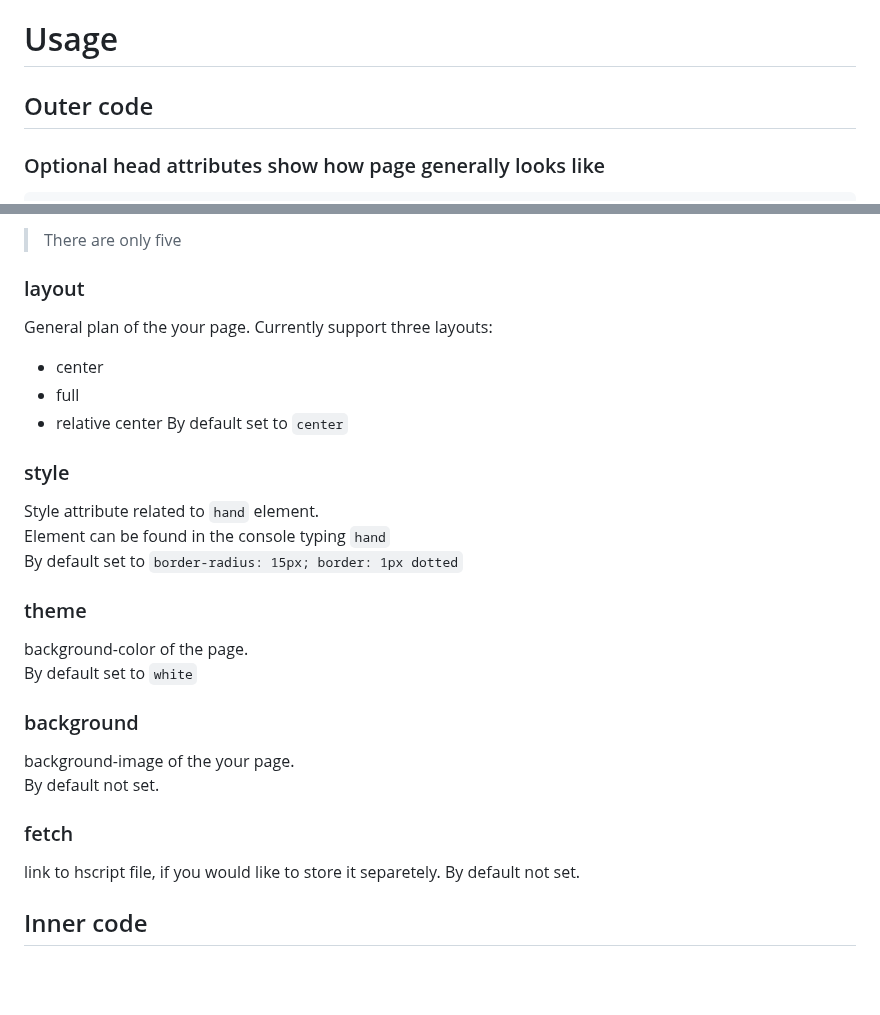
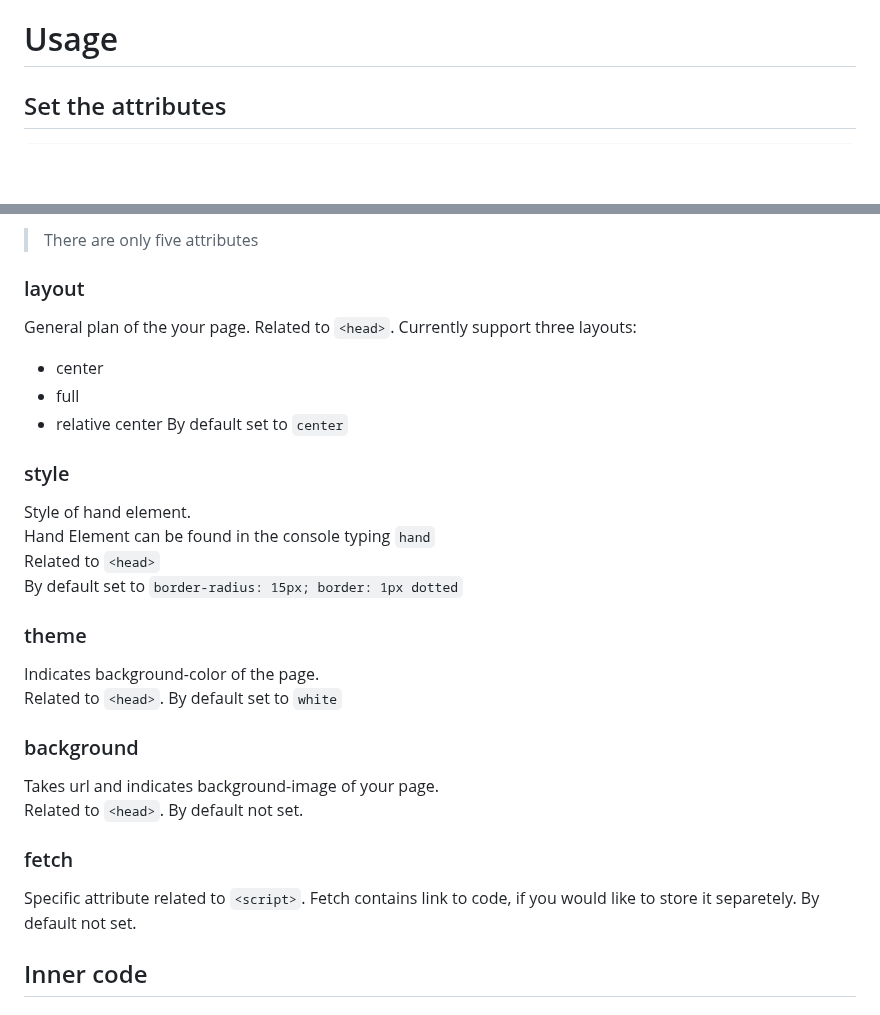
Before and after one commit to Roseinfire/HtmlS, a Markdown page: README.md, 2 parts joined by grey strips. GitHub-like rendering; blank space fills up the shorter version.

````diff
--- a/README.md
+++ b/README.md
@@ -24,6 +24,5 @@ Writen to be `more` `flexible` and more `comfortable`
 At the top of classic html connect HtmlScript and `let's begin!`
 
 # Usage
-## Outer code
-### Optional head attributes show how page generally looks like
+## Set the attributes
 ```HTML
@@ -31,24 +32,26 @@ At the top of classic html connect HtmlScript and `let's begin!`
 ```
-> There are only five
+> There are only five attributes
 ### layout
-General plan of the your page.
+General plan of the your page. Related to `<head>`.
 Currently support three layouts:
 * center
 * full
 * relative center
 By default set to `center`
 ### style
-Style attribute related to `hand` element. <br>
-Element can be found in the console typing `hand` <br>
+Style of hand element.<br>
+Hand Element can be found in the console typing `hand` <br>
+Related to `<head>` <br>
 By default set to `border-radius: 15px; border: 1px dotted`
 ### theme
-background-color of the page.<br>
-By default set to `white`
+Indicates background-color of the page.<br>
+Related to `<head>`. By default set to `white`
 ### background
-background-image of the your page. <br>
-By default not set.
+Takes url and indicates background-image of your page. <br>
+Related to `<head>`. By default not set.
 ### fetch
-link to hscript file, if you would like to store it separetely.
+Specific attribute related to `<script>`.
+Fetch contains link to code, if you would like to store it separetely.
 By default not set.
 
 ## Inner code
````
Also changed, not shown: other parts of README.md (+3 -1 lines).
